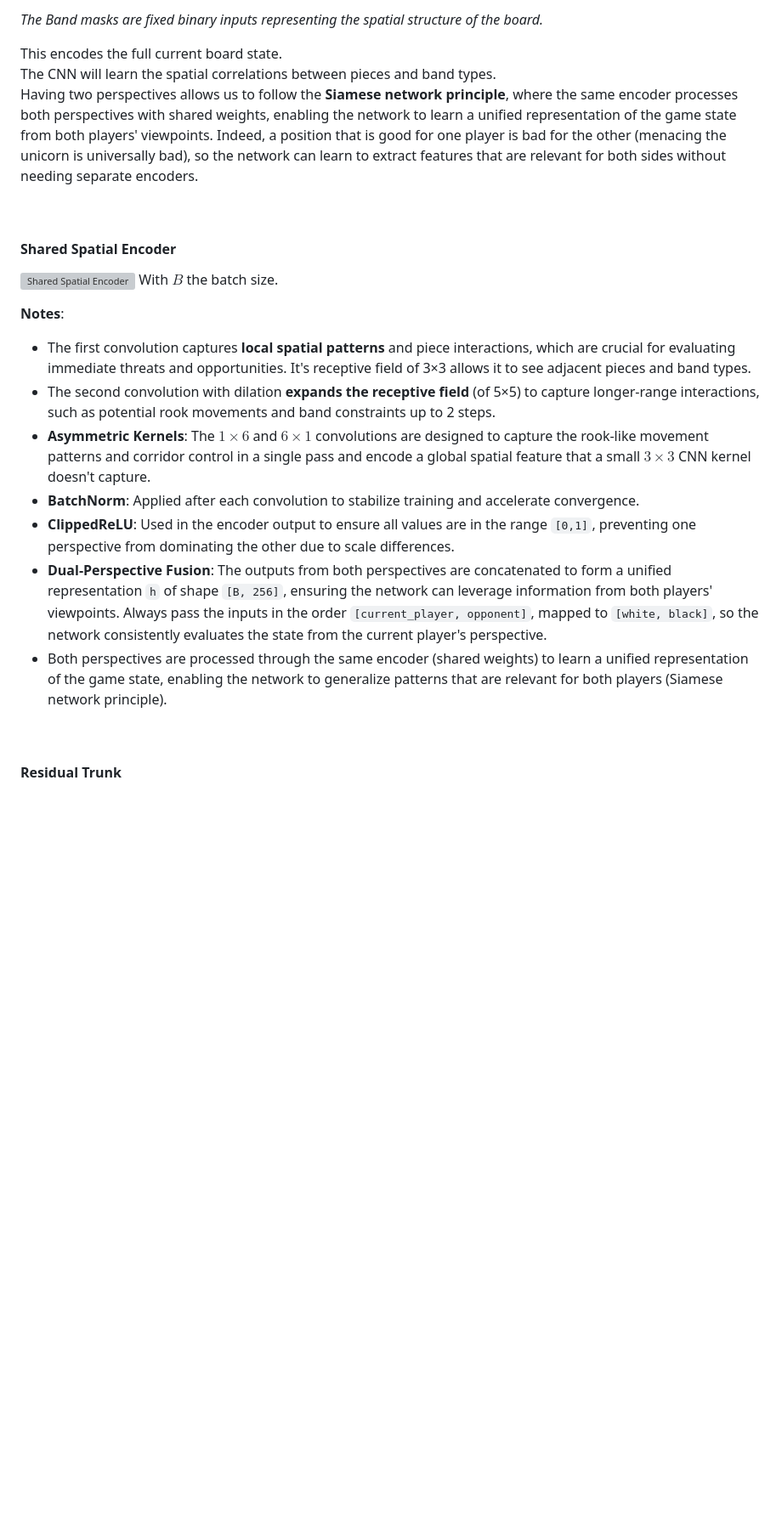
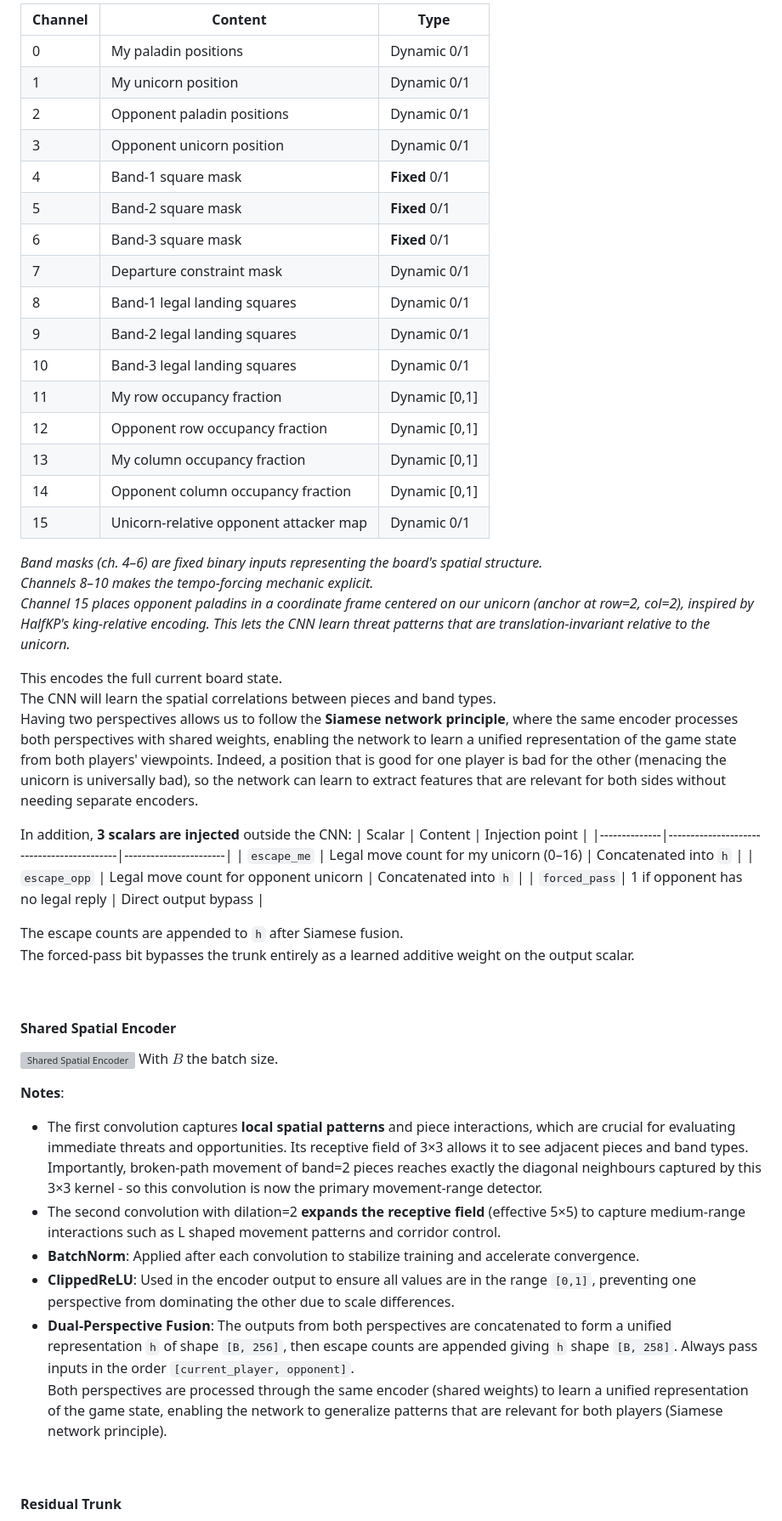
Before and after one commit to Wubpooz/app5-ai-game-project, a Markdown page: BandDPER.md, the part around one of its changes. Shown at 85% size. Drawn GitHub-style; blank space fills up the shorter version; grey boxes are pictures that could not be loaded.

```diff
--- a/BandDPER.md
+++ b/BandDPER.md
@@ -88,9 +82,42 @@ For each perspective we have a `[9, 6, 6]` tensor. For each board position, we h
 
-*The Band masks are fixed binary inputs representing the spatial structure of the board.*
+| Channel | Content                                      | Type          |
+|---------|----------------------------------------------|---------------|
+| 0       | My paladin positions                         | Dynamic 0/1   |
+| 1       | My unicorn position                          | Dynamic 0/1   |
+| 2       | Opponent paladin positions                   | Dynamic 0/1   |
+| 3       | Opponent unicorn position                    | Dynamic 0/1   |
+| 4       | Band-1 square mask                           | **Fixed** 0/1 |
+| 5       | Band-2 square mask                           | **Fixed** 0/1 |
+| 6       | Band-3 square mask                           | **Fixed** 0/1 |
+| 7       | Departure constraint mask                    | Dynamic 0/1   |
+| 8       | Band-1 legal landing squares                 | Dynamic 0/1   |
+| 9       | Band-2 legal landing squares                 | Dynamic 0/1   |
+| 10      | Band-3 legal landing squares                 | Dynamic 0/1   |
+| 11      | My row occupancy fraction                    | Dynamic [0,1] |
+| 12      | Opponent row occupancy fraction              | Dynamic [0,1] |
+| 13      | My column occupancy fraction                 | Dynamic [0,1] |
+| 14      | Opponent column occupancy fraction           | Dynamic [0,1] |
+| 15      | Unicorn-relative opponent attacker map       | Dynamic 0/1   |
+
+*Band masks (ch. 4–6) are fixed binary inputs representing the board's spatial structure.*
+*Channels 8–10 makes the tempo-forcing mechanic explicit.*
+*Channel 15 places opponent paladins in a coordinate frame centered on our unicorn (anchor at row=2, col=2), inspired by HalfKP's king-relative encoding. This lets the CNN learn threat patterns that are translation-invariant relative to the unicorn.*
 
 This encodes the full current board state.
 The CNN will learn the spatial correlations between pieces and band types.
 Having two perspectives allows us to follow the **Siamese network principle**, where the same encoder processes both perspectives with shared weights, enabling the network to learn a unified representation of the game state from both players' viewpoints. Indeed, a position that is good for one player is bad for the other (menacing the unicorn is universally bad), so the network can learn to extract features that are relevant for both sides without needing separate encoders.
+
+
+In addition, **3 scalars are injected** outside the CNN:
+| Scalar       | Content                                   | Injection point       |
+|--------------|-------------------------------------------|-----------------------|
+| `escape_me`  | Legal move count for my unicorn (0–16)    | Concatenated into `h` |
+| `escape_opp` | Legal move count for opponent unicorn     | Concatenated into `h` |
+| `forced_pass`| 1 if opponent has no legal reply          | Direct output bypass  |
+
+The escape counts are appended to `h` after Siamese fusion.
+The forced-pass bit bypasses the trunk entirely as a learned additive weight on the output scalar.
+
 
 &nbsp;
 #### Shared Spatial Encoder
@@ -98,13 +125,12 @@ Having two perspectives allows us to follow the **Siamese network principle**, w
 With $B$ the batch size.
 
 **Notes**:
-- The first convolution captures **local spatial patterns** and piece interactions, which are crucial for evaluating immediate threats and opportunities. It's receptive field of 3×3 allows it to see adjacent pieces and band types.
-- The second convolution with dilation **expands the receptive field** (of 5×5) to capture longer-range interactions, such as potential rook movements and band constraints up to 2 steps.
-- **Asymmetric Kernels**: The $1\times 6$ and $6\times 1$ convolutions are designed to capture the rook-like movement patterns and corridor control in a single pass and encode a global spatial feature that a small $3\times 3$ CNN kernel doesn't capture.
+- The first convolution captures **local spatial patterns** and piece interactions, which are crucial for evaluating immediate threats and opportunities. Its receptive field of 3×3 allows it to see adjacent pieces and band types. Importantly, broken-path movement of band=2 pieces reaches exactly the diagonal neighbours captured by this 3×3 kernel - so this convolution is now the primary movement-range detector.
+- The second convolution with dilation=2 **expands the receptive field** (effective 5×5) to capture medium-range interactions such as L shaped movement patterns and corridor control.
 - **BatchNorm**: Applied after each convolution to stabilize training and accelerate convergence.
 - **ClippedReLU**: Used in the encoder output to ensure all values are in the range `[0,1]`, preventing one perspective from dominating the other due to scale differences.
-- **Dual-Perspective Fusion**: The outputs from both perspectives are concatenated to form a unified representation `h` of shape `[B, 256]`, ensuring the network can leverage information from both players' viewpoints. Always pass the inputs in the order `[current_player, opponent]`, mapped to `[white, black]`, so the network consistently evaluates the state from the current player's perspective.
-- Both perspectives are processed through the same encoder (shared weights) to learn a unified representation of the game state, enabling the network to generalize patterns that are relevant for both players (Siamese network principle).
+- **Dual-Perspective Fusion**: The outputs from both perspectives are concatenated to form a unified representation `h` of shape `[B, 256]`, then escape counts are appended giving `h` shape `[B, 258]`. Always pass inputs in the order `[current_player, opponent]`.
+  Both perspectives are processed through the same encoder (shared weights) to learn a unified representation of the game state, enabling the network to generalize patterns that are relevant for both players (Siamese network principle).
 
 &nbsp;
 #### Residual Trunk
```
Also changed, not shown: other parts of BandDPER.md (+121 -96 lines).
